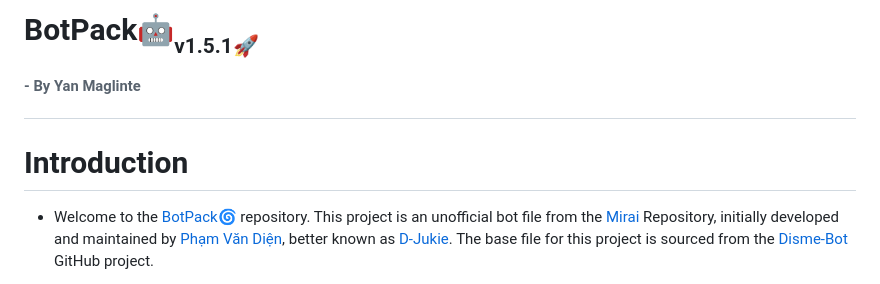
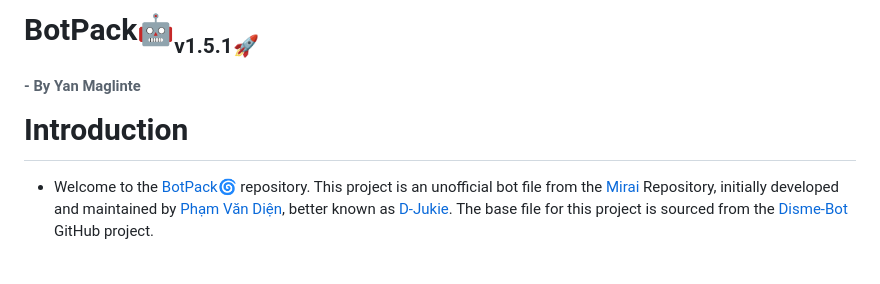
Before and after one commit to YANDEVA/BotPack, a Markdown page: README.md, the part around the change. GitHub-like rendering.

Commit message:
Updated README.md
- README.md arranged!

```diff
--- a/README.md
+++ b/README.md
@@ -1,6 +1,6 @@
-<h1>BotPack🤖<sub><sub>v1.5.1🚀</sub><sub><sub><h6>- By Yan Maglinte</h6></sub></sub></sub></h1>
+<h1>BotPack🤖<sub><sub>v1.5.1🚀</sub><sub><sub><h6>- By Yan Maglinte</h6></sub></sub></sub>
+Introduction</h1>
 
-# **Introduction**
 - Welcome to the [BotPack](https://replit.com/@YanMaglinte/BotPack)🌀 repository. This project is an unofficial bot file from the [Mirai](https://github.com/m1raibot/miraiv2) Repository, initially developed and maintained by [Phạm Văn Diện](https://github.com/D-Jukie/Disme-Bot.git), better known as [D-Jukie](https://github.com/D-Jukie). The base file for this project is sourced from the [Disme-Bot](https://github.com/D-Jukie/Disme-Bot.git) GitHub project.
 
 - [BotPack](https://replit.com/@YanMaglinte/BotPack)🌀 is a modified messenger bot file by [Yan Maglinte](https://replit.com/@YanMaglinte)🇵🇭. It is a refined version of the Mirai messenger bot, with some unique enhancements.
```
